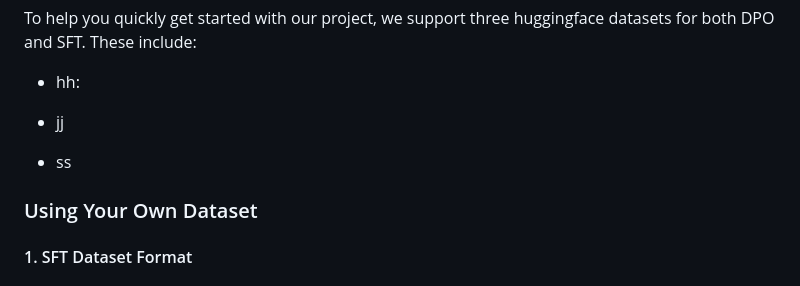
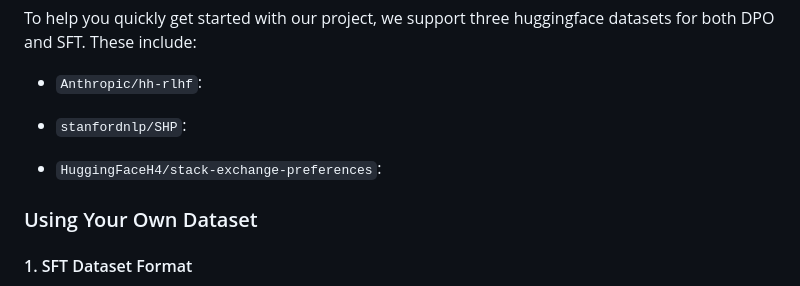
Before and after one commit to zht8506/Minimal-LLM-Alignment, a Markdown page: README.md, the part around the change. GitHub-like rendering.

````diff
--- a/README.md
+++ b/README.md
@@ -25,11 +25,11 @@ Implement popular llm alignment algorithms in PyTorch with minimal lines of code
 
 To help you quickly get started with our project, we support three huggingface datasets for both DPO and SFT. These include:
 
-- hh:
+- ```Anthropic/hh-rlhf```:
 
-- jj
+- ```stanfordnlp/SHP```:
 
-- ss
+- ```HuggingFaceH4/stack-exchange-preferences```:
 
 ### Using Your Own Dataset
 #### 1. SFT Dataset Format
````
